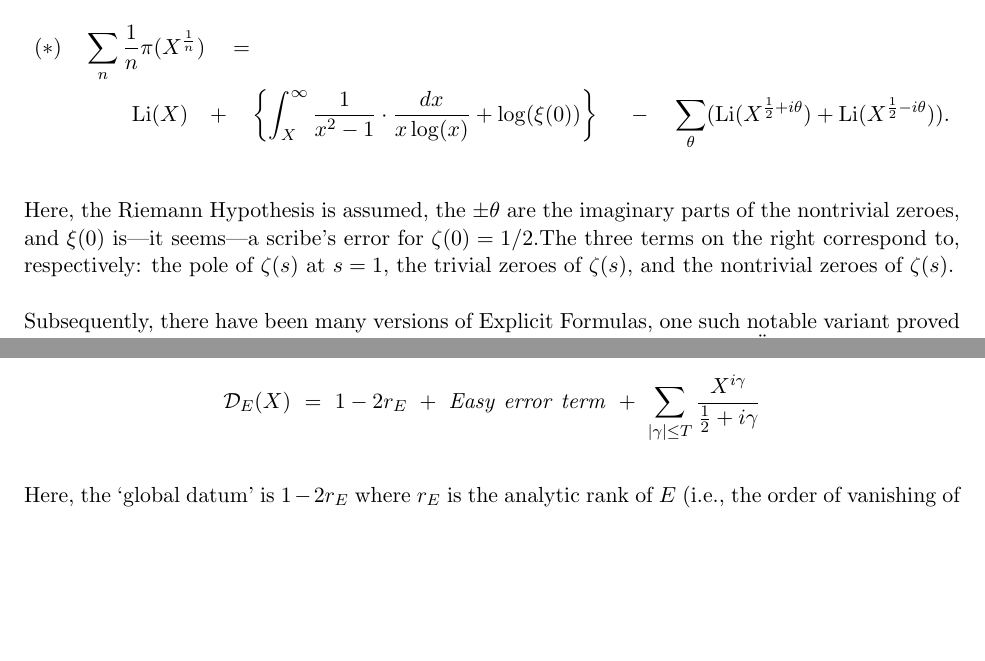
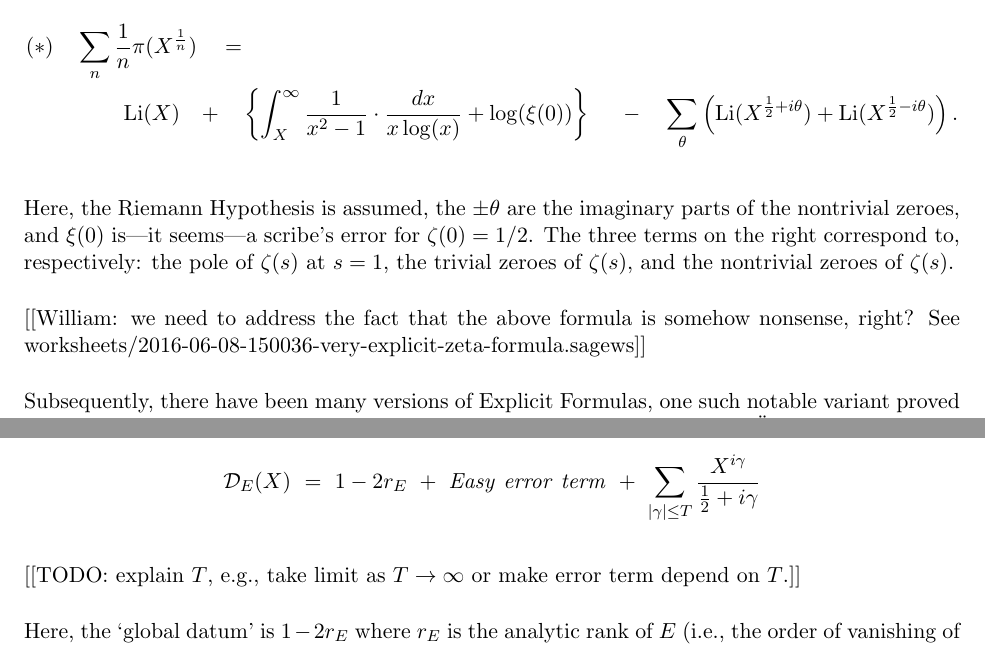
Before and after one commit to williamstein/mazur-explicit-formula, a LaTeX document (paper/paper.tex): two parts of pages 1 and 2 of 11, joined at a grey line, cut so that both start at the same text, the shorter picture padded with empty space. Compiled offline with pdfLaTeX.

Commit message:
william tiny changes

```diff
--- a/paper/paper.tex
+++ b/paper/paper.tex
@@ -105,15 +105,18 @@ November 1859.  For real numbers $X>1$ not equal to a power of a prime number  (
 
 \begin{align*}
 {\bf (*)}\ \ \ \sum_{n} {\frac{1}{n}}\pi(X^{{\frac{1}{n}}}) \ \ \ &= \\
-  {\rm Li}(X) \ \ \  +& \ \ \  \left\{ \int_X^{\infty}{\frac{1}{x^2-1}}\cdot {\frac{dx}{x\log(x)}} +\log(\xi(0))\right\}\ \ \ \     - \ \ \   \sum_\theta({\rm Li}(X^{{\frac{1}{2}}+i\theta})+ {\rm Li}(X^{{\frac{1}{2}}-i\theta})).
+  {\rm Li}(X) \ \ \  +& \ \ \  \left\{ \int_X^{\infty}{\frac{1}{x^2-1}}\cdot {\frac{dx}{x\log(x)}} +\log(\xi(0))\right\}\ \ \ \     - \ \ \
+  \sum_\theta\left({\rm Li}(X^{{\frac{1}{2}}+i\theta})+ {\rm Li}(X^{{\frac{1}{2}}-i\theta})\right).
 \end{align*}
 
 
 Here,  the Riemann Hypothesis is assumed,
- the $\pm \theta$ are the imaginary parts of the nontrivial zeroes, and  $\xi(0)$ is---it seems---a scribe's error for  $\zeta(0)=1/2$.%
+ the $\pm \theta$ are the imaginary parts of the nontrivial zeroes, and  $\xi(0)$ is---it seems---a scribe's error for  $\zeta(0)=1/2$.
 %Riemann obtains his formula by analyzing   $\log\zeta(s)$ which is $\sum_p \log(1+p^{-s)}$  for ${\rm Re}(s) > 1$  and dealing with poles and zeroes by means of the Cauchy integral theorem
-  The three terms on the right correspond to, respectively:  the pole of $\zeta(s)$ at $s=1$, the trivial zeroes of $\zeta(s)$, and the nontrivial zeroes of $\zeta(s)$.
+The three terms on the right correspond to, respectively:  the pole of $\zeta(s)$ at $s=1$, the trivial zeroes of $\zeta(s)$, and the nontrivial zeroes of $\zeta(s)$.
 
+[[William: we need to address the fact that the above
+formula is somehow nonsense, right?     See worksheets/2016-06-08-150036-very-explicit-zeta-formula.sagews]]
 
  Subsequently, there have been many versions of Explicit Formulas, one such notable variant  proved by Hans von  Mangoldt, in his 1895 article  ``Zu Riemann's Abhandlung `\"{U}ber die Anzahl der Primzahlen unter einer gegebenen Gr\"{o}sse'", Journal f\"{u}r die reine und angewandte Mathematik.
 
@@ -142,5 +145,8 @@ value $p<X$  (and normalized for convenience by an elementary (continuous) multi
 
     $$ {\mathcal D}_E(X)  \ = \ 1-2r_E  \ +\  {\rm{\it  Easy\  error\ term}}\ +\  \sum_{|\gamma| \le T}{\frac{X^{i\gamma}}{{\frac{1}{2}}+i\gamma}}$$
 
+[[TODO: explain $T$, e.g., take limit as $T\to\infty$
+or make error term depend on $T$.]]
+
      Here, the `global datum'  is $1-2r_E$ where  $r_E$ is the analytic rank of $E$  (i.e., the order of vanishing of  $L(E,s)$ at the central point; conjecturally this will be the Mordell-Weil rank of $E$). The summation is taken for $\gamma$ ranging over the imaginary parts of the nontrivial zeroes of the $L$-function attached to $E$.
 
```
Also changed, not shown: paper/paper.tex (12 more changed lines).
